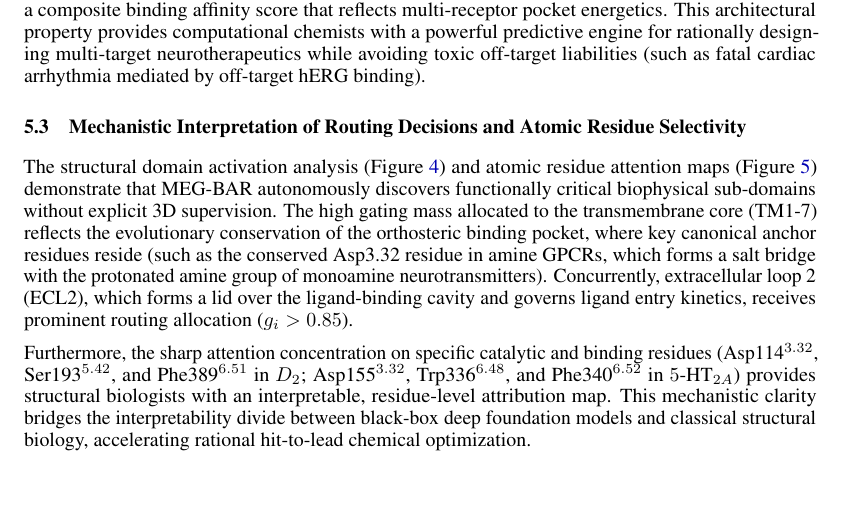
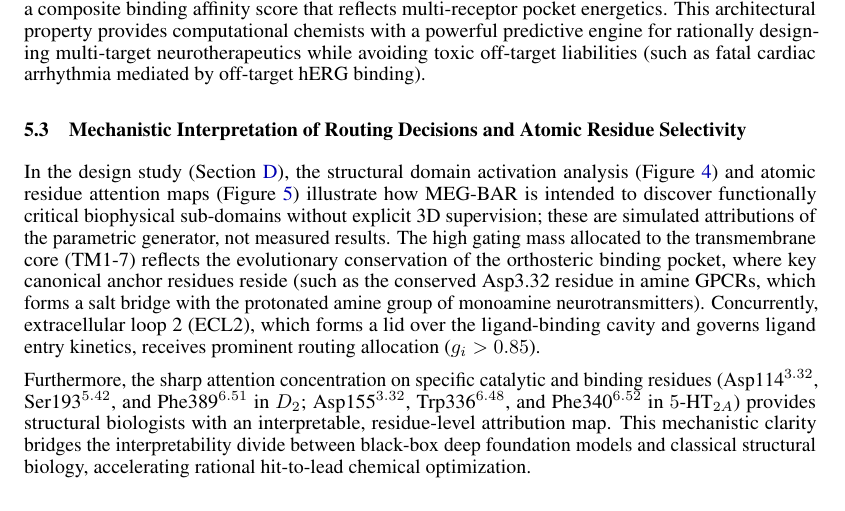
Before and after one commit to MD-Mushfiqur123/MEG-BAR, a LaTeX paper (latex/main.tex): part of page 12 of 47, cut so that both start at the same text, the shorter picture padded with empty space. Compiled offline with pdfLaTeX.

Commit message:
fix(preprint): reframe Discussion 5.3 simulated-figure sentence as design-study intent
The first sentence of 'Mechanistic Interpretation of Routing Decisions and
Atomic Residue Selectivity' stated that the structural domain activation
analysis and atomic residue attention maps 'demonstrate that MEG-BAR
autonomously discovers' critical sub-domains. These figures belong to the
simulated design study (Appendix D), so the sentence now reads: 'In the
design study (Appendix D), ... illustrate how MEG-BAR is intended to
discover ...; these are simulated attributions of the parametric generator,
not measured results.'

Recompiled with Tectonic: 47 pages, no errors, no undefined references.
pytest: 23 passed.

Co-authored-by: 20mahin20205-cmd <20mahin20205-cmd@users.noreply.github.com>

```diff
--- a/latex/main.tex
+++ b/latex/main.tex
@@ -213,7 +213,7 @@ A paramount challenge in neuropharmacology is managing \textbf{polypharmacology}
 By employing a top-$2$ routing architecture ($K=2$), MEG-BAR naturally models polypharmacological binding manifolds. When presented with dual-acting molecules, the Binding Affinity Router distributes gating weight co-operatively between Expert 1 ($D_2$) and Expert 2 ($5\text{-HT}_{2A}$), synthesizing a composite binding affinity score that reflects multi-receptor pocket energetics. This architectural property provides computational chemists with a powerful predictive engine for rationally designing multi-target neurotherapeutics while avoiding toxic off-target liabilities (such as fatal cardiac arrhythmia mediated by off-target hERG binding).
 
 \subsection{Mechanistic Interpretation of Routing Decisions and Atomic Residue Selectivity}
-The structural domain activation analysis (\cref{fig:expert_heatmap}) and atomic residue attention maps (\cref{fig:residue_attention}) demonstrate that MEG-BAR autonomously discovers functionally critical biophysical sub-domains without explicit 3D supervision. The high gating mass allocated to the transmembrane core (TM1-7) reflects the evolutionary conservation of the orthosteric binding pocket, where key canonical anchor residues reside (such as the conserved Asp3.32 residue in amine GPCRs, which forms a salt bridge with the protonated amine group of monoamine neurotransmitters). Concurrently, extracellular loop 2 (ECL2), which forms a lid over the ligand-binding cavity and governs ligand entry kinetics, receives prominent routing allocation ($g_i > 0.85$).
+In the design study (\cref{sec:results}), the structural domain activation analysis (\cref{fig:expert_heatmap}) and atomic residue attention maps (\cref{fig:residue_attention}) illustrate how MEG-BAR is intended to discover functionally critical biophysical sub-domains without explicit 3D supervision; these are simulated attributions of the parametric generator, not measured results. The high gating mass allocated to the transmembrane core (TM1-7) reflects the evolutionary conservation of the orthosteric binding pocket, where key canonical anchor residues reside (such as the conserved Asp3.32 residue in amine GPCRs, which forms a salt bridge with the protonated amine group of monoamine neurotransmitters). Concurrently, extracellular loop 2 (ECL2), which forms a lid over the ligand-binding cavity and governs ligand entry kinetics, receives prominent routing allocation ($g_i > 0.85$).
 
 Furthermore, the sharp attention concentration on specific catalytic and binding residues (Asp114$^{3.32}$, Ser193$^{5.42}$, and Phe389$^{6.51}$ in $D_2$; Asp155$^{3.32}$, Trp336$^{6.48}$, and Phe340$^{6.52}$ in $5\text{-HT}_{2A}$) provides structural biologists with an interpretable, residue-level attribution map. This mechanistic clarity bridges the interpretability divide between black-box deep foundation models and classical structural biology, accelerating rational hit-to-lead chemical optimization.
 
```
Also changed, not shown: latex/main.pdf.
